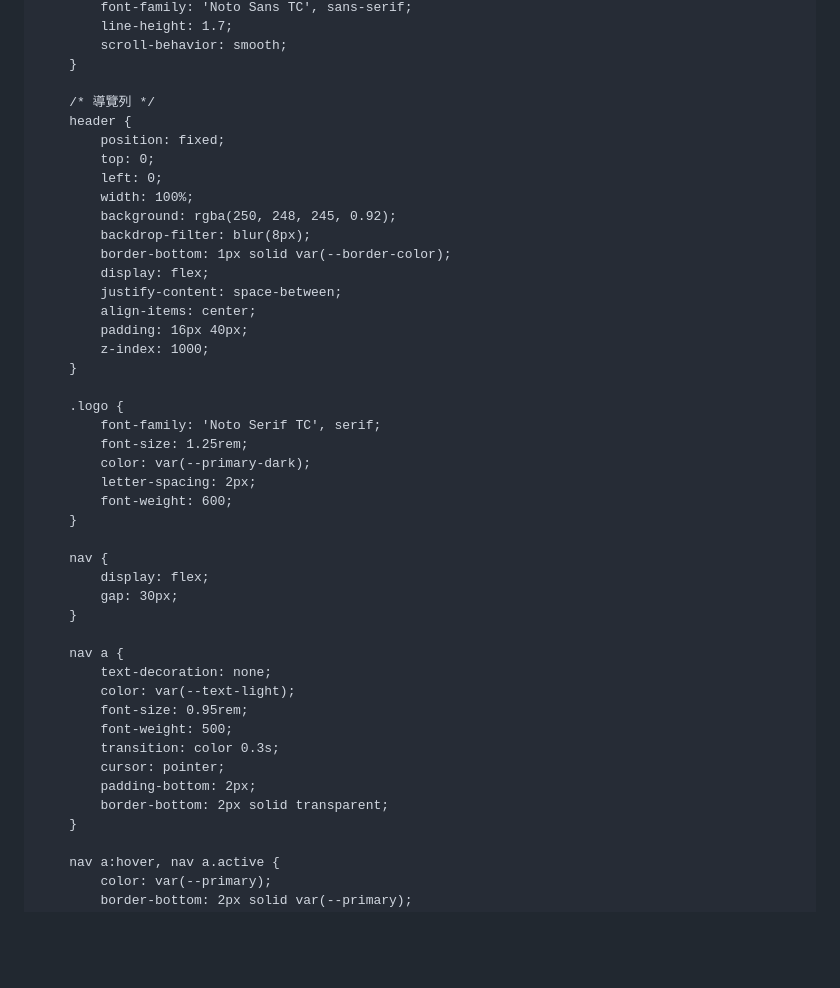
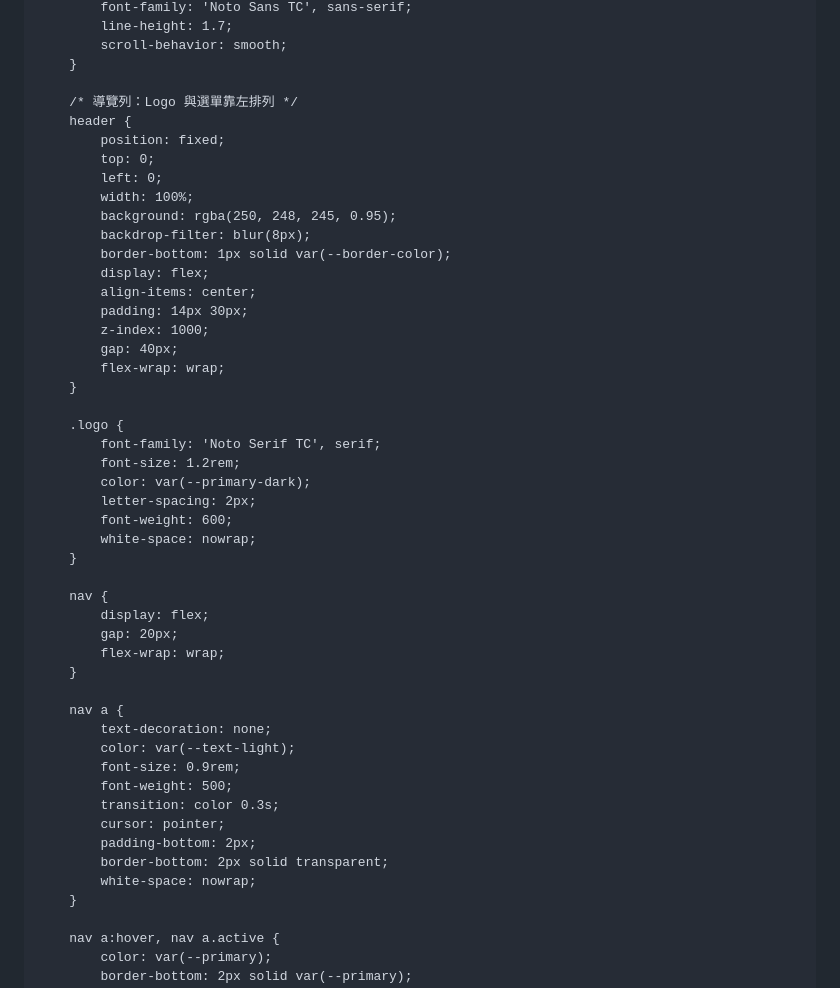
Before and after one commit to princess520562/pinkcastle, a Markdown page: README.md, the part around one of its changes. Drawn GitHub-style; blank space fills up the shorter version.

```diff
--- a/README.md
+++ b/README.md
@@ -33,44 +33,48 @@
             scroll-behavior: smooth;
         }
 
-        /* 導覽列 */
+        /* 導覽列：Logo 與選單靠左排列 */
         header {
             position: fixed;
             top: 0;
             left: 0;
             width: 100%;
-            background: rgba(250, 248, 245, 0.92);
+            background: rgba(250, 248, 245, 0.95);
             backdrop-filter: blur(8px);
             border-bottom: 1px solid var(--border-color);
             display: flex;
-            justify-content: space-between;
             align-items: center;
-            padding: 16px 40px;
+            padding: 14px 30px;
             z-index: 1000;
+            gap: 40px;
+            flex-wrap: wrap;
         }
 
         .logo {
             font-family: 'Noto Serif TC', serif;
-            font-size: 1.25rem;
+            font-size: 1.2rem;
             color: var(--primary-dark);
             letter-spacing: 2px;
             font-weight: 600;
+            white-space: nowrap;
         }
 
         nav {
             display: flex;
-            gap: 30px;
+            gap: 20px;
+            flex-wrap: wrap;
         }
 
         nav a {
             text-decoration: none;
             color: var(--text-light);
-            font-size: 0.95rem;
+            font-size: 0.9rem;
             font-weight: 500;
             transition: color 0.3s;
             cursor: pointer;
             padding-bottom: 2px;
             border-bottom: 2px solid transparent;
+            white-space: nowrap;
         }
 
         nav a:hover, nav a.active {
```
Also changed, not shown: other parts of README.md (+36 -32 lines).
